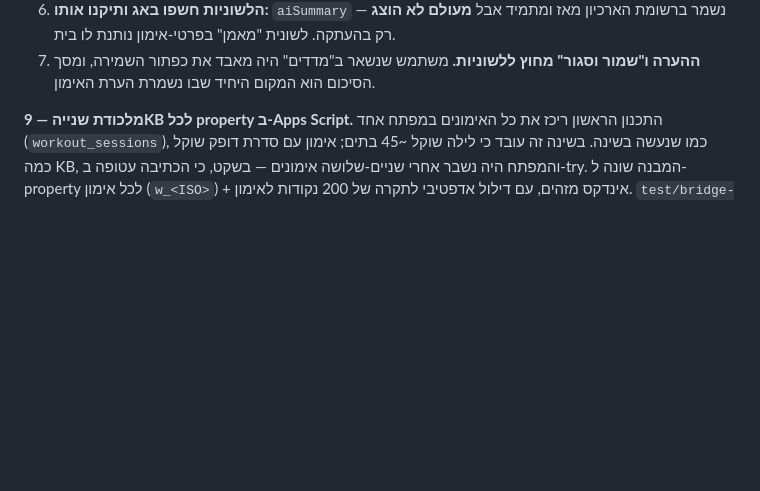
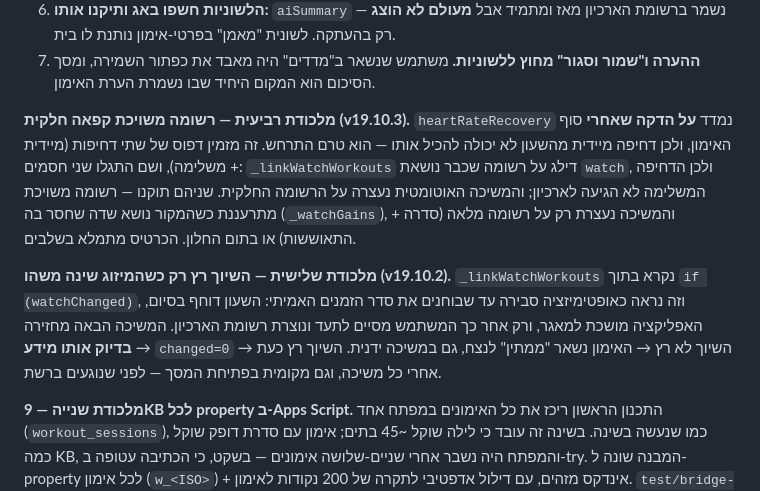
Before and after one commit to lironcon2015-prog/Workout-Tracker-3.0, a Markdown page: PROJECT_KNOWLEDGE.md, the part around the change. Drawn GitHub-style; blank space fills up the shorter version.

Commit message:
docs: תיעוד שתי המלכודות בשיוך אימוני שעון ב-PROJECT_KNOWLEDGE
השיוך שרץ רק על מיזוג-שהשתנה (19.10.2), ורשומה משויכת שקפאה חלקית (19.10.3).
שתיהן נשמטו מהתיעוד כשסקריפט העריכה נעצר על assert קודם.

Co-Authored-By: Claude Opus 5 <noreply@anthropic.com>
Claude-Session: https://claude.ai/code/session_01AJSkVDdrTt8RXGwvqDavny

```diff
--- a/PROJECT_KNOWLEDGE.md
+++ b/PROJECT_KNOWLEDGE.md
@@ -36,6 +36,21 @@
    אבל **מעולם לא הוצג** — רק בהעתקה. לשונית "מאמן" בפרטי-אימון נותנת לו בית.
 7. **ההערה ו"שמור וסגור" מחוץ ללשוניות.** משתמש שנשאר ב"מדדים" היה מאבד את
    כפתור השמירה, ומסך הסיכום הוא המקום היחיד שבו נשמרת הערת האימון.
+
+**מלכודת רביעית — רשומה משויכת קפאה חלקית (v19.10.3).** `heartRateRecovery`
+נמדד **על הדקה שאחרי** סוף האימון, ולכן דחיפה מיידית מהשעון לא יכולה להכיל
+אותו — הוא טרם התרחש. זה מזמין דפוס של שתי דחיפות (מיידית + משלימה), ושם התגלו
+שני חסמים: `_linkWatchWorkouts` דילג על רשומה שכבר נושאת `watch`, ולכן הדחיפה
+המשלימה לא הגיעה לארכיון; והמשיכה האוטומטית נעצרה על הרשומה החלקית. שניהם
+תוקנו — רשומה משויכת מתרעננת כשהמקור נושא שדה שחסר בה (`_watchGains`), והמשיכה
+נעצרת רק על רשומה מלאה (סדרה + התאוששות) או בתום החלון. הכרטיס מתמלא בשלבים.
+
+**מלכודת שלישית — השיוך רץ רק כשהמיזוג שינה משהו (v19.10.2).**
+`_linkWatchWorkouts` נקרא בתוך `if (watchChanged)`, וזה נראה כאופטימיזציה סבירה
+עד שבוחנים את סדר הזמנים האמיתי: השעון דוחף בסיום, האפליקציה מושכת למאגר, ורק
+אחר כך המשתמש מסיים לתעד ונוצרת רשומת הארכיון. המשיכה הבאה מחזירה **בדיוק אותו
+מידע** → `changed=0` → השיוך לא רץ → האימון נשאר "ממתין" לנצח, גם במשיכה ידנית.
+השיוך רץ כעת אחרי כל משיכה, וגם מקומית בפתיחת המסך — לפני שנוגעים ברשת.
 
 **מלכודת שנייה — 9KB לכל property ב-Apps Script.** התכנון הראשון ריכז את כל
 האימונים במפתח אחד (`workout_sessions`), כמו שנעשה בשינה. בשינה זה עובד כי לילה
```
